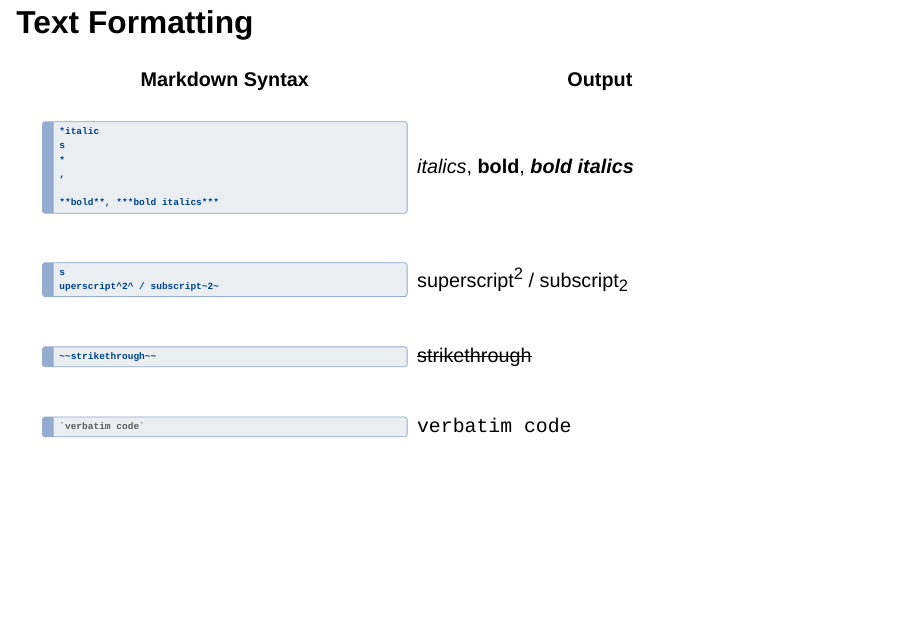
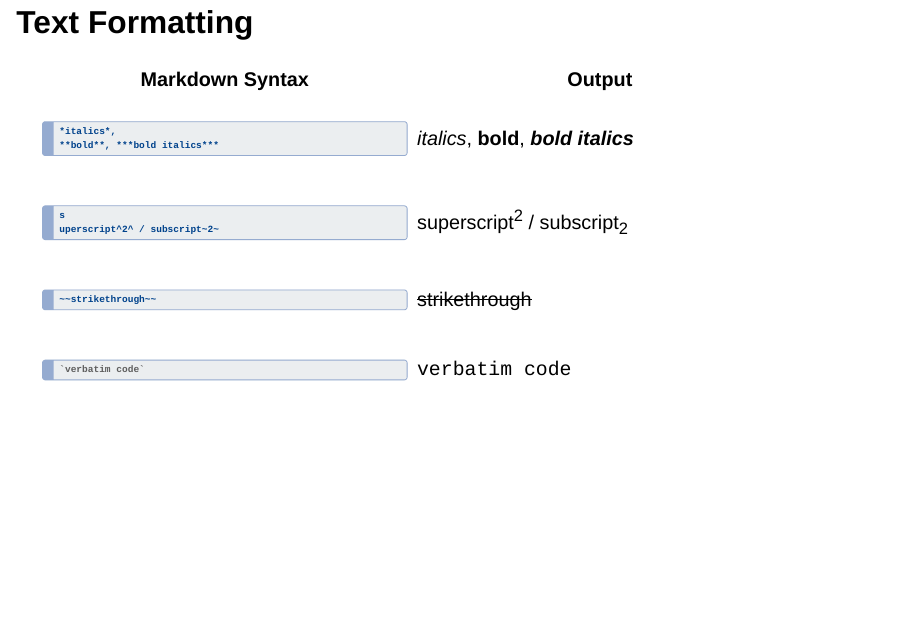
Before and after one commit to 3mmaRand/wr-analytics-1, a Quarto document (modules/quarto/slide.qmd): page 8 of 13. Rendered offline with R 4.5, knitr and Pandoc in place of Quarto, with nearby package versions; drawn as Slidy slides in place of the format the file asks for.

Commit message:
fix again

````diff
--- a/modules/quarto/slide.qmd
+++ b/modules/quarto/slide.qmd
@@ -50,11 +50,7 @@ and, even more importantly, easy to read:
 | Markdown Syntax              | Output                       |
 +==============================+==============================+
 | ``` markdown                 | *italics*, **bold**, ***bold |
-| *italic                      | italics***                   |
-| s                            |                              |
-| *                            |                              |
-| ,                            |                              |
-|                              |                              |
+| *italics*,                   | italics***                   |
 | **bold**, ***bold italics*** |                              |
 | ```                          |                              |
 +------------------------------+------------------------------+
````
